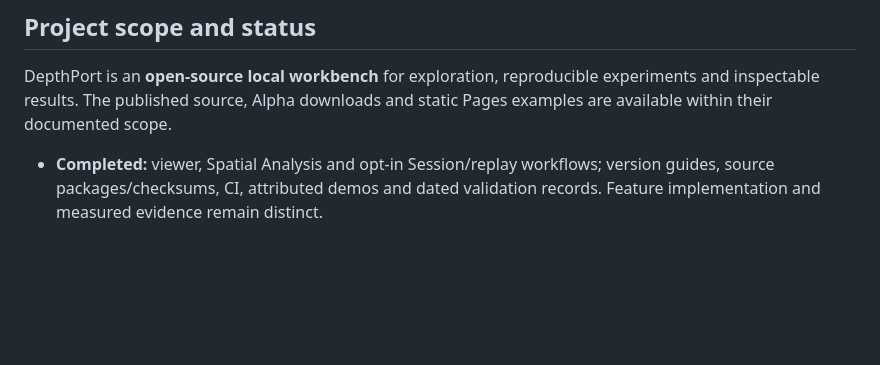
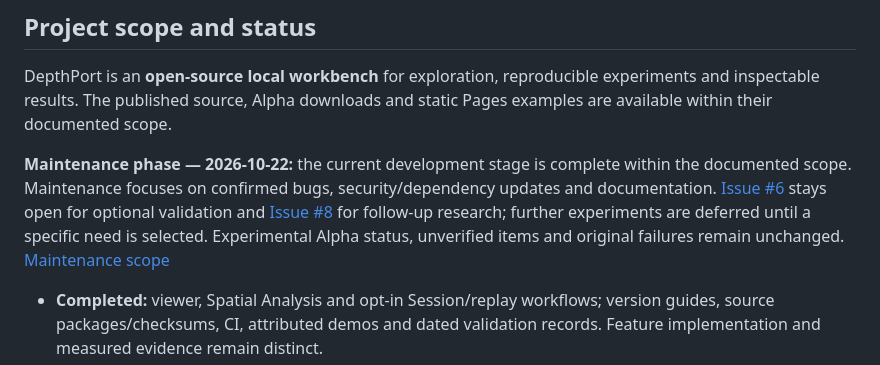
Before and after one commit to JShengP/depthport, a Markdown page: README.md, the part around the change. Rendered like a GitHub page; blank space fills up the shorter version.

Commit message:
docs: mark the current open-source stage as maintenance
Keep #6 open for optional validation and #8 for follow-up research. Preserve experimental Alpha scope, original evidence and unverified items.

```diff
--- a/README.md
+++ b/README.md
@@ -23,6 +23,8 @@ Turn RGB images and RTSP frames into interactive **single-view point clouds**. C
 ## Project scope and status
 
 DepthPort is an **open-source local workbench** for exploration, reproducible experiments and inspectable results. The published source, Alpha downloads and static Pages examples are available within their documented scope.
+
+**Maintenance phase — 2026-10-22:** the current development stage is complete within the documented scope. Maintenance focuses on confirmed bugs, security/dependency updates and documentation. [Issue #6](https://github.com/JShengP/depthport/issues/6) stays open for optional validation and [Issue #8](https://github.com/JShengP/depthport/issues/8) for follow-up research; further experiments are deferred until a specific need is selected. Experimental Alpha status, unverified items and original failures remain unchanged. [Maintenance scope](ROADMAP.md#repository-maintenance--repo-維護)
 
 - **Completed:** viewer, Spatial Analysis and opt-in Session/replay workflows; version guides, source packages/checksums, CI, attributed demos and dated validation records. Feature implementation and measured evidence remain distinct.
 - **Follow-up research:** tracking reliability, temporal geometry/competition, unseen-source confirmation and evidence for any default change. [Issue #8](https://github.com/JShengP/depthport/issues/8) tracks these investigations with their original zero/failed outcomes.
```
Also changed, not shown: README.zh-TW.md (+2 -0 lines), ROADMAP.md (+6 -0 lines).
